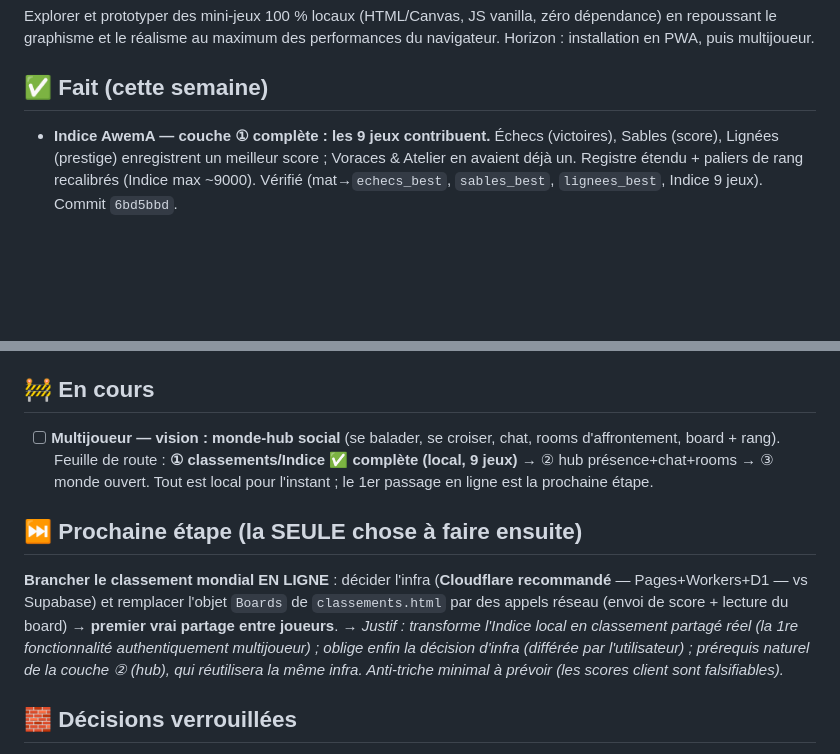
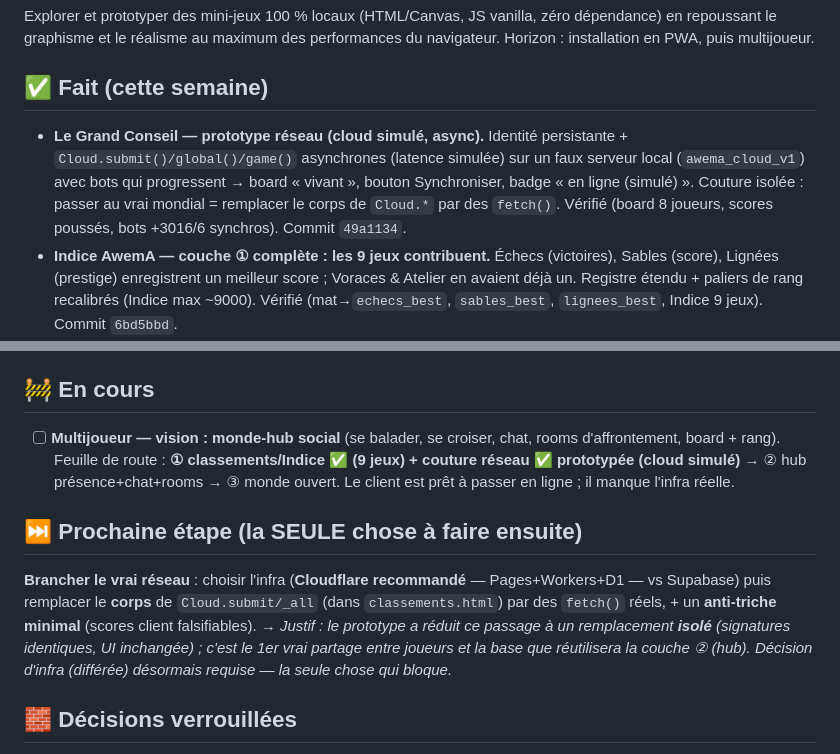
Before and after one commit to codescooper/AwemA-Games, a Markdown page: STATUS.md, 2 parts joined by grey strips. Drawn GitHub-style; blank space fills up the shorter version.

Commit message:
chore(status): couture reseau prototypee ; prochaine action = brancher le vrai reseau (infra a decider)

```diff
--- a/STATUS.md
+++ b/STATUS.md
@@ -5,6 +5,7 @@
 Explorer et prototyper des mini-jeux 100 % locaux (HTML/Canvas, JS vanilla, zéro dépendance) en repoussant le graphisme et le réalisme au maximum des performances du navigateur. Horizon : installation en PWA, puis multijoueur.
 
 ## ✅ Fait (cette semaine)
+- **Le Grand Conseil — prototype réseau (cloud simulé, async).** Identité persistante + `Cloud.submit()/global()/game()` asynchrones (latence simulée) sur un faux serveur local (`awema_cloud_v1`) avec bots qui progressent → board « vivant », bouton Synchroniser, badge « en ligne (simulé) ». Couture isolée : passer au vrai mondial = remplacer le corps de `Cloud.*` par des `fetch()`. Vérifié (board 8 joueurs, scores poussés, bots +3016/6 synchros). Commit `49a1134`.
 - **Indice AwemA — couche ① complète : les 9 jeux contribuent.** Échecs (victoires), Sables (score), Lignées (prestige) enregistrent un meilleur score ; Voraces & Atelier en avaient déjà un. Registre étendu + paliers de rang recalibrés (Indice max ~9000). Vérifié (mat→`echecs_best`, `sables_best`, `lignees_best`, Indice 9 jeux). Commit `6bd5bbd`.
 - **Multijoueur — couche ① : « Le Grand Conseil »** (classements). Page `classements.html` qui lit les scores des jeux (localStorage) et calcule l'**Indice AwemA** (Σ maîtrise normalisée 0–1000/jeu) → rang (Voyageur→Légende), classement général + par jeu, pseudo, rivaux d'exemple. 100 % local (back-end « décidé plus tard »), couture `Boards` prête pour Cloudflare/Supabase. Commit `4d44d92`.
 - **Publication en ligne** 🌍 : dépôt public **AwemA-Games** créé + poussé, **GitHub Pages activé** → **https://codescooper.github.io/AwemA-Games/** (redirection racine vers `engine/`). Manifest + SW + icône SVG servis avec le bon type MIME (vérifié en ligne) → la **PWA est réellement installable**. Commit `306fca7`.
@@ -21,11 +22,11 @@ Explorer et prototyper des mini-jeux 100 % locaux (HTML/Canvas, JS vanilla, zér
 - **Menu** (`engine/index.html`) et **README** à jour : 5 entrées (Atelier, Lignées, Sables, Échecs, Voraces).
 
 ## 🚧 En cours
-- [ ] **Multijoueur — vision : monde-hub social** (se balader, se croiser, chat, rooms d'affrontement, board + rang). Feuille de route : **① classements/Indice ✅ complète (local, 9 jeux)** → ② hub présence+chat+rooms → ③ monde ouvert. Tout est local pour l'instant ; le 1er passage en ligne est la prochaine étape.
+- [ ] **Multijoueur — vision : monde-hub social** (se balader, se croiser, chat, rooms d'affrontement, board + rang). Feuille de route : **① classements/Indice ✅ (9 jeux) + couture réseau ✅ prototypée (cloud simulé)** → ② hub présence+chat+rooms → ③ monde ouvert. Le client est prêt à passer en ligne ; il manque l'infra réelle.
 
 ## ⏭️ Prochaine étape (la SEULE chose à faire ensuite)
-**Brancher le classement mondial EN LIGNE** : décider l'infra (**Cloudflare recommandé** — Pages+Workers+D1 — vs Supabase) et remplacer l'objet `Boards` de `classements.html` par des appels réseau (envoi de score + lecture du board) → **premier vrai partage entre joueurs**.
-→ *Justif : transforme l'Indice local en classement partagé réel (la 1re fonctionnalité authentiquement multijoueur) ; oblige enfin la décision d'infra (différée par l'utilisateur) ; prérequis naturel de la couche ② (hub), qui réutilisera la même infra. Anti-triche minimal à prévoir (les scores client sont falsifiables).*
+**Brancher le vrai réseau** : choisir l'infra (**Cloudflare recommandé** — Pages+Workers+D1 — vs Supabase) puis remplacer le **corps** de `Cloud.submit/_all` (dans `classements.html`) par des `fetch()` réels, + un **anti-triche minimal** (scores client falsifiables).
+→ *Justif : le prototype a réduit ce passage à un remplacement **isolé** (signatures identiques, UI inchangée) ; c'est le 1er vrai partage entre joueurs et la base que réutilisera la couche ② (hub). Décision d'infra (différée) désormais requise — la seule chose qui bloque.*
 
 ## 🧱 Décisions verrouillées
 - **100 % local / offline-first** : chaque jeu = 1 fichier HTML autonome, JS vanilla, **zéro dépendance runtime**, lançable au double-clic.
```
